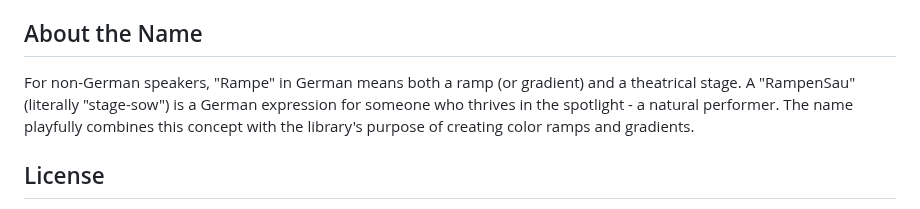
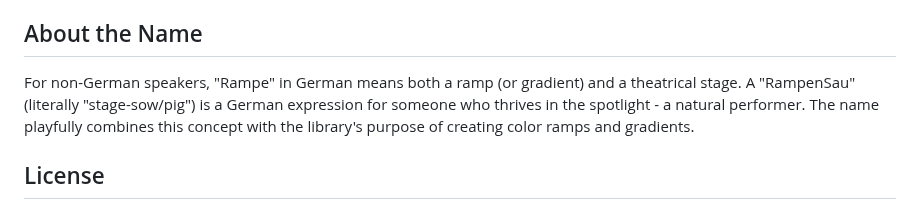
Before and after one commit to meodai/rampensau, a Markdown page: README.md, the part around the change. GitHub-like rendering.

```diff
--- a/README.md
+++ b/README.md
@@ -331,7 +331,7 @@ Generates saturation and lightness easing functions based on a curve method.
 
 ## About the Name
 
-For non-German speakers, "Rampe" in German means both a ramp (or gradient) and a theatrical stage. A "RampenSau" (literally "stage-sow") is a German expression for someone who thrives in the spotlight - a natural performer. The name playfully combines this concept with the library's purpose of creating color ramps and gradients.
+For non-German speakers, "Rampe" in German means both a ramp (or gradient) and a theatrical stage. A "RampenSau" (literally "stage-sow/pig") is a German expression for someone who thrives in the spotlight - a natural performer. The name playfully combines this concept with the library's purpose of creating color ramps and gradients.
 
 ## License
 
```
